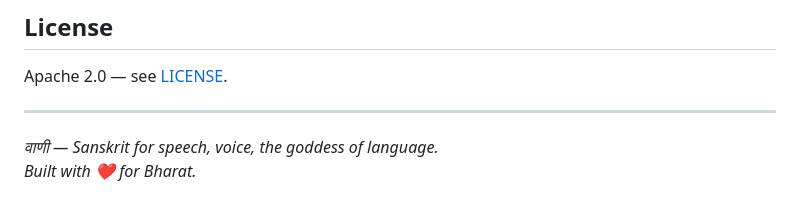
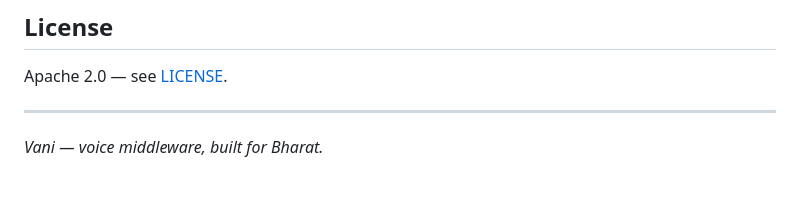
Before and after one commit to vani-voice/vani, a Markdown page: README.md, the part around the change. Rendered like a GitHub page.

Commit message:
chore: clean up README title and footer

```diff
--- a/README.md
+++ b/README.md
@@ -380,5 +380,4 @@ Apache 2.0 — see [LICENSE](LICENSE).
 
 ---
 
-_वाणी — Sanskrit for speech, voice, the goddess of language._
-_Built with ❤️ for Bharat._
+_Vani — voice middleware, built for Bharat._
```
